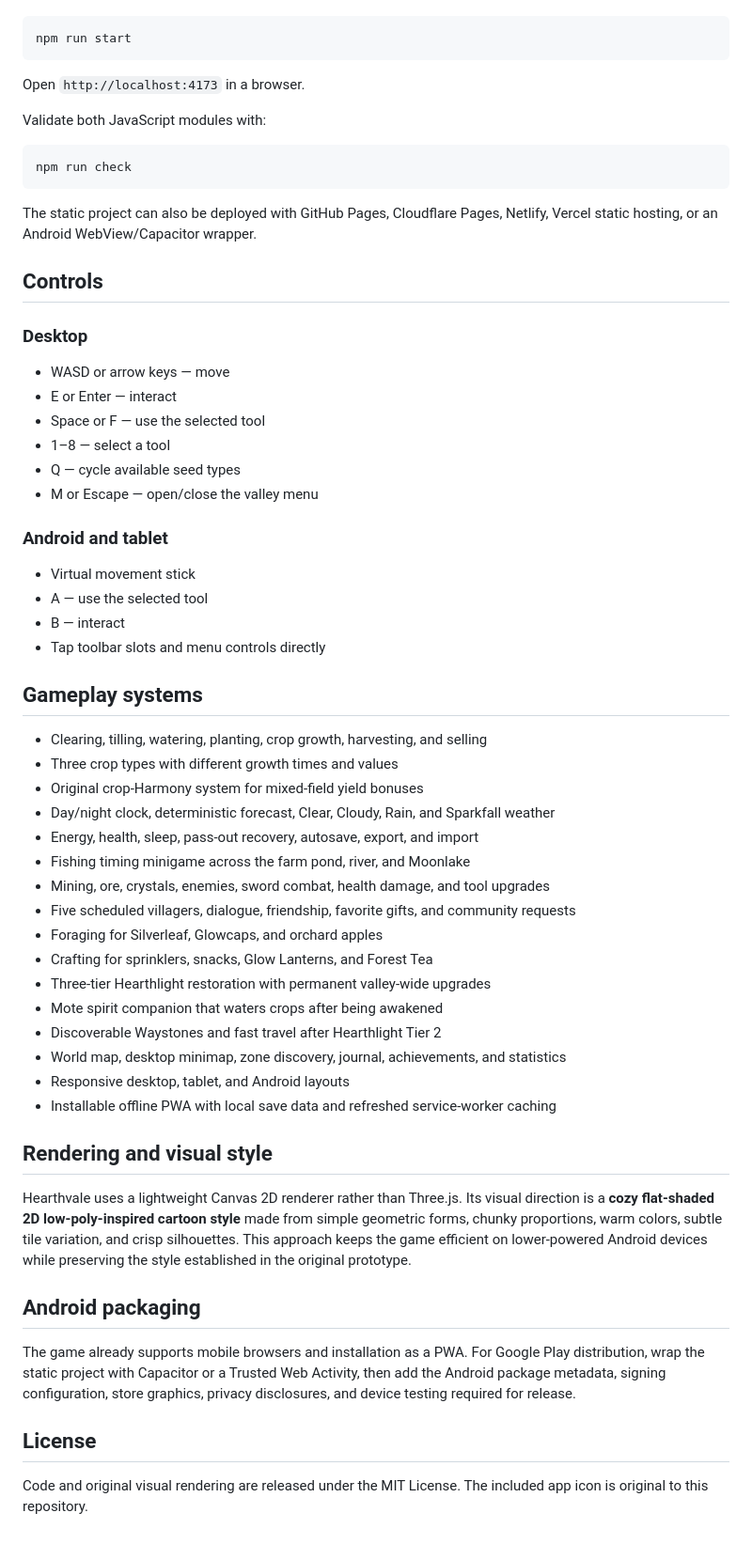
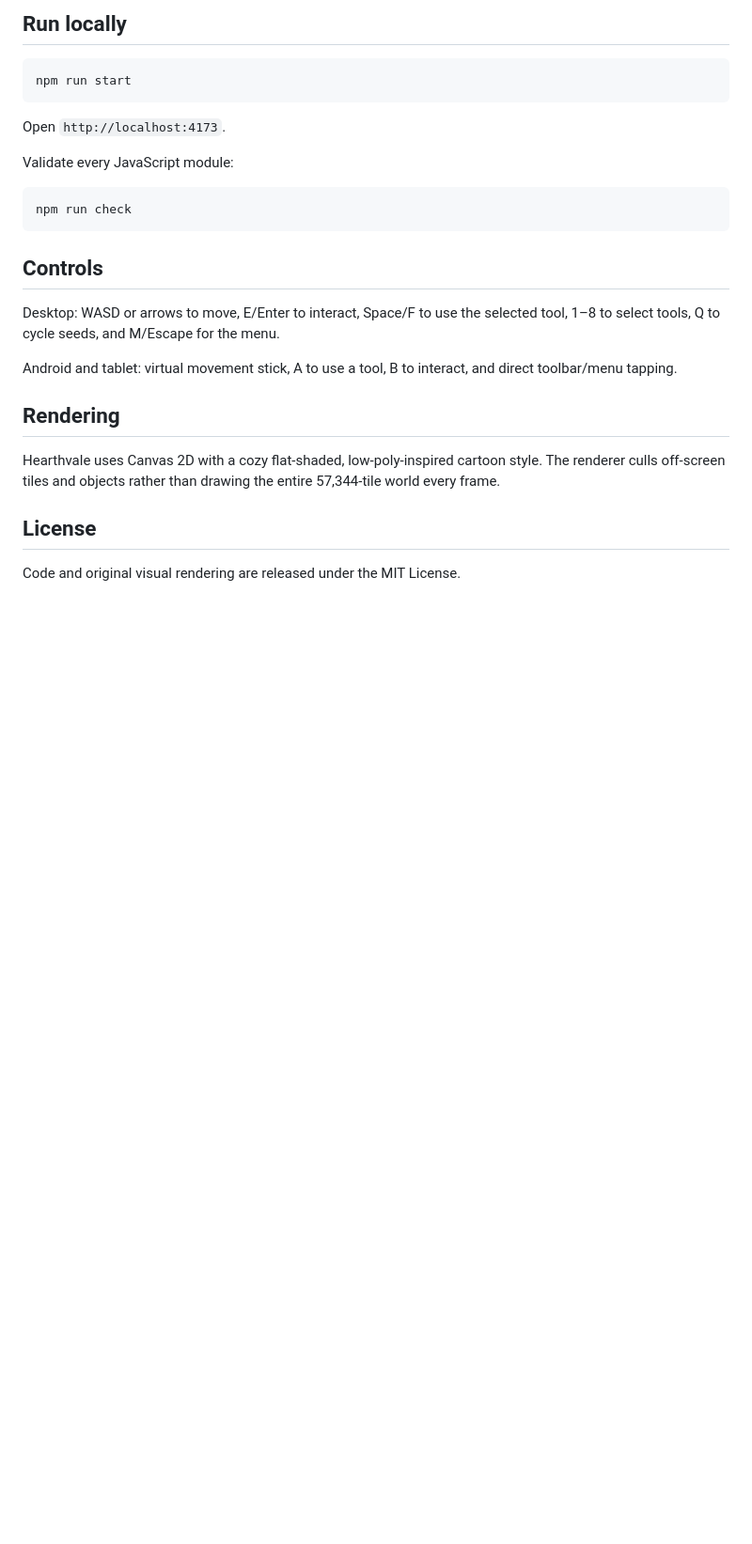
Before and after one commit to tan15hacks/cloned, a Markdown page: README.md, the part around one of its changes. Shown at 94% size. Rendered like a GitHub page; blank space fills up the shorter version.

````diff
--- a/README.md
+++ b/README.md
@@ -23,63 +74,27 @@ The project has no build step and no external runtime dependencies.
+## Run locally
 
 ```bash
 npm run start
 ```
 
-Open `http://localhost:4173` in a browser.
+Open `http://localhost:4173`.
 
-Validate both JavaScript modules with:
+Validate every JavaScript module:
 
 ```bash
 npm run check
 ```
 
-The static project can also be deployed with GitHub Pages, Cloudflare Pages, Netlify, Vercel static hosting, or an Android WebView/Capacitor wrapper.
-
 ## Controls
 
-### Desktop
+Desktop: WASD or arrows to move, E/Enter to interact, Space/F to use the selected tool, 1–8 to select tools, Q to cycle seeds, and M/Escape for the menu.
 
-- WASD or arrow keys — move
-- E or Enter — interact
-- Space or F — use the selected tool
-- 1–8 — select a tool
-- Q — cycle available seed types
-- M or Escape — open/close the valley menu
+Android and tablet: virtual movement stick, A to use a tool, B to interact, and direct toolbar/menu tapping.
 
-### Android and tablet
+## Rendering
 
-- Virtual movement stick
-- A — use the selected tool
-- B — interact
-- Tap toolbar slots and menu controls directly
-
-## Gameplay systems
-
-- Clearing, tilling, watering, planting, crop growth, harvesting, and selling
-- Three crop types with different growth times and values
-- Original crop-Harmony system for mixed-field yield bonuses
-- Day/night clock, deterministic forecast, Clear, Cloudy, Rain, and Sparkfall weather
-- Energy, health, sleep, pass-out recovery, autosave, export, and import
-- Fishing timing minigame across the farm pond, river, and Moonlake
-- Mining, ore, crystals, enemies, sword combat, health damage, and tool upgrades
-- Five scheduled villagers, dialogue, friendship, favorite gifts, and community requests
-- Foraging for Silverleaf, Glowcaps, and orchard apples
-- Crafting for sprinklers, snacks, Glow Lanterns, and Forest Tea
-- Three-tier Hearthlight restoration with permanent valley-wide upgrades
-- Mote spirit companion that waters crops after being awakened
-- Discoverable Waystones and fast travel after Hearthlight Tier 2
-- World map, desktop minimap, zone discovery, journal, achievements, and statistics
-- Responsive desktop, tablet, and Android layouts
-- Installable offline PWA with local save data and refreshed service-worker caching
-
-## Rendering and visual style
-
-Hearthvale uses a lightweight Canvas 2D renderer rather than Three.js. Its visual direction is a **cozy flat-shaded 2D low-poly-inspired cartoon style** made from simple geometric forms, chunky proportions, warm colors, subtle tile variation, and crisp silhouettes. This approach keeps the game efficient on lower-powered Android devices while preserving the style established in the original prototype.
-
-## Android packaging
-
-The game already supports mobile browsers and installation as a PWA. For Google Play distribution, wrap the static project with Capacitor or a Trusted Web Activity, then add the Android package metadata, signing configuration, store graphics, privacy disclosures, and device testing required for release.
+Hearthvale uses Canvas 2D with a cozy flat-shaded, low-poly-inspired cartoon style. The renderer culls off-screen tiles and objects rather than drawing the entire 57,344-tile world every frame.
 
 ## License
 
-Code and original visual rendering are released under the MIT License. The included app icon is original to this repository.
+Code and original visual rendering are released under the MIT License.
````
Also changed, not shown: other parts of README.md (+64 -13 lines).
